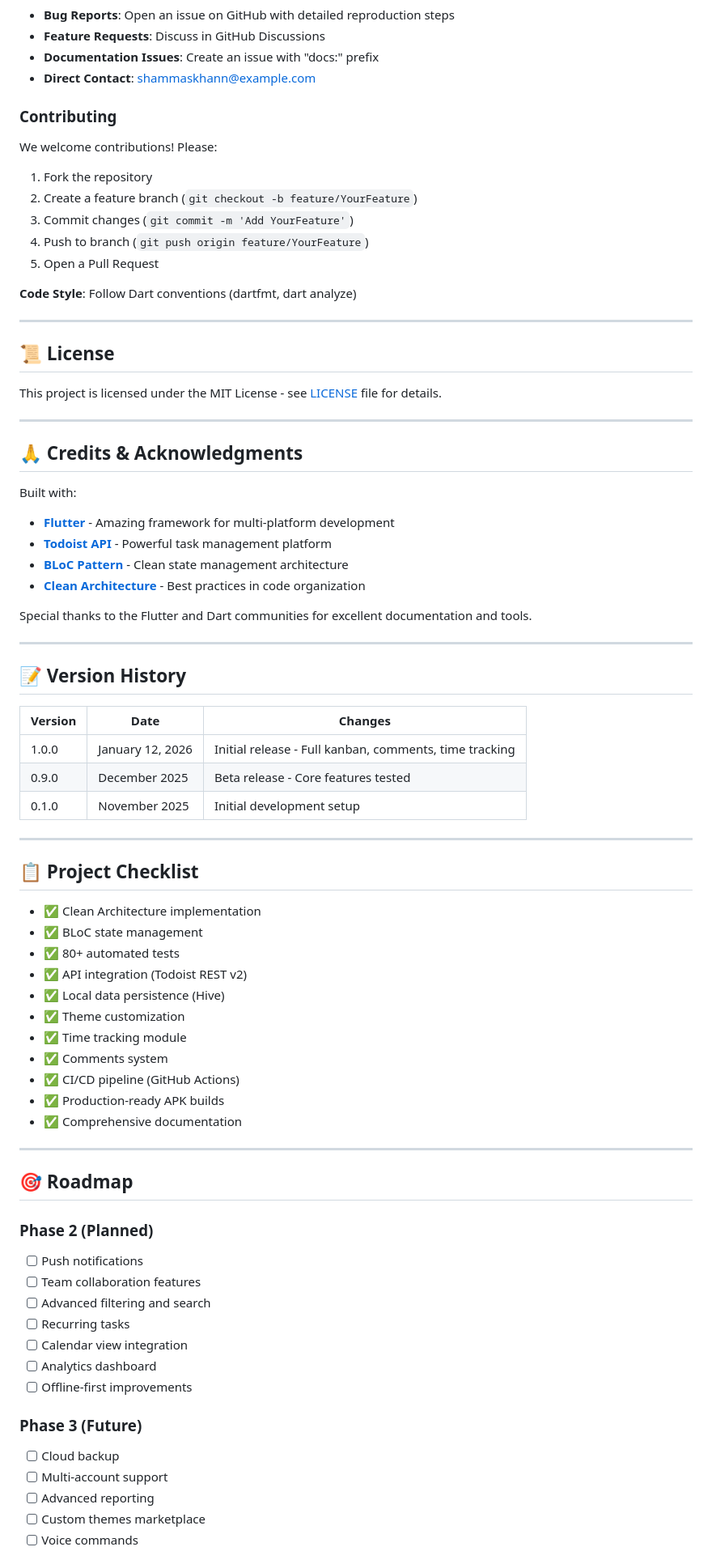
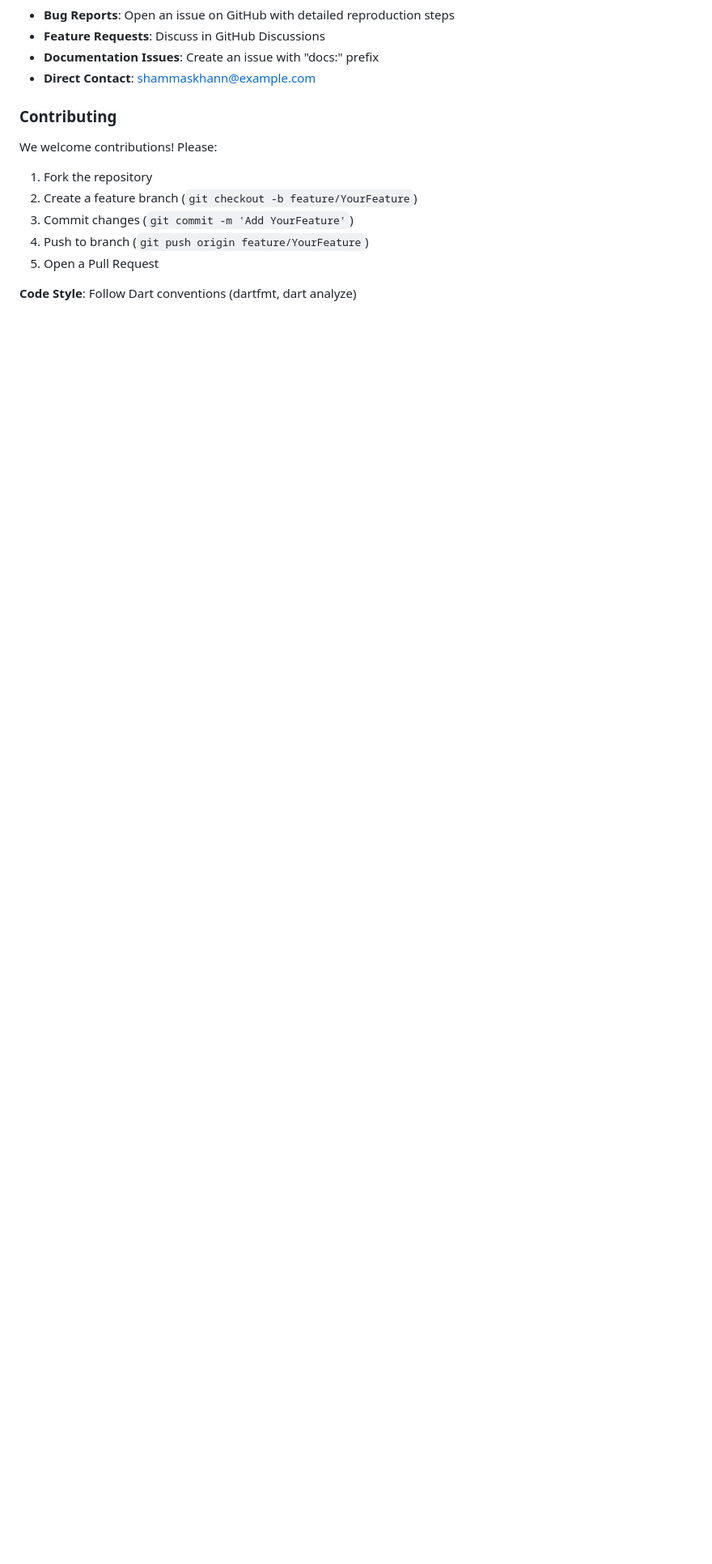
Before and after one commit to shammaskhann/Kanban_App, a Markdown page: README.md, the part around one of its changes. Shown at 81% size. GitHub-like rendering; blank space fills up the shorter version.

Commit message:
Remove License, Credits, Version History, Project Checklist, Roadmap, and Quick Links sections from README.md

```diff
--- a/README.md
+++ b/README.md
@@ -513,68 +513,3 @@ We welcome contributions! Please:
 5. Open a Pull Request
 
 **Code Style**: Follow Dart conventions (dartfmt, dart analyze)
-
----
-
-## 📜 License
-
-This project is licensed under the MIT License - see [LICENSE](LICENSE) file for details.
-
----
-
-## 🙏 Credits & Acknowledgments
-
-Built with:
-- **[Flutter](https://flutter.dev)** - Amazing framework for multi-platform development
-- **[Todoist API](https://developer.todoist.com)** - Powerful task management platform
-- **[BLoC Pattern](https://bloclibrary.dev)** - Clean state management architecture
-- **[Clean Architecture](https://resocoder.com/clean-architecture-tdd)** - Best practices in code organization
-
-Special thanks to the Flutter and Dart communities for excellent documentation and tools.
-
----
-
-## 📝 Version History
-
-| Version | Date | Changes |
-|---------|------|---------|
-| 1.0.0 | January 12, 2026 | Initial release - Full kanban, comments, time tracking |
-| 0.9.0 | December 2025 | Beta release - Core features tested |
-| 0.1.0 | November 2025 | Initial development setup |
-
----
-
-## 📋 Project Checklist
-
-- ✅ Clean Architecture implementation
-- ✅ BLoC state management
-- ✅ 80+ automated tests
-- ✅ API integration (Todoist REST v2)
-- ✅ Local data persistence (Hive)
-- ✅ Theme customization
-- ✅ Time tracking module
-- ✅ Comments system
-- ✅ CI/CD pipeline (GitHub Actions)
-- ✅ Production-ready APK builds
-- ✅ Comprehensive documentation
-
----
-
-## 🎯 Roadmap
-
-### Phase 2 (Planned)
-- [ ] Push notifications
-- [ ] Team collaboration features
-- [ ] Advanced filtering and search
-- [ ] Recurring tasks
-- [ ] Calendar view integration
-- [ ] Analytics dashboard
-- [ ] Offline-first improvements
-
-### Phase 3 (Future)
-- [ ] Cloud backup
-- [ ] Multi-account support
-- [ ] Advanced reporting
-- [ ] Custom themes marketplace
-- [ ] Voice commands
-
```
Also changed, not shown: other parts of README.md (+0 -21 lines).
